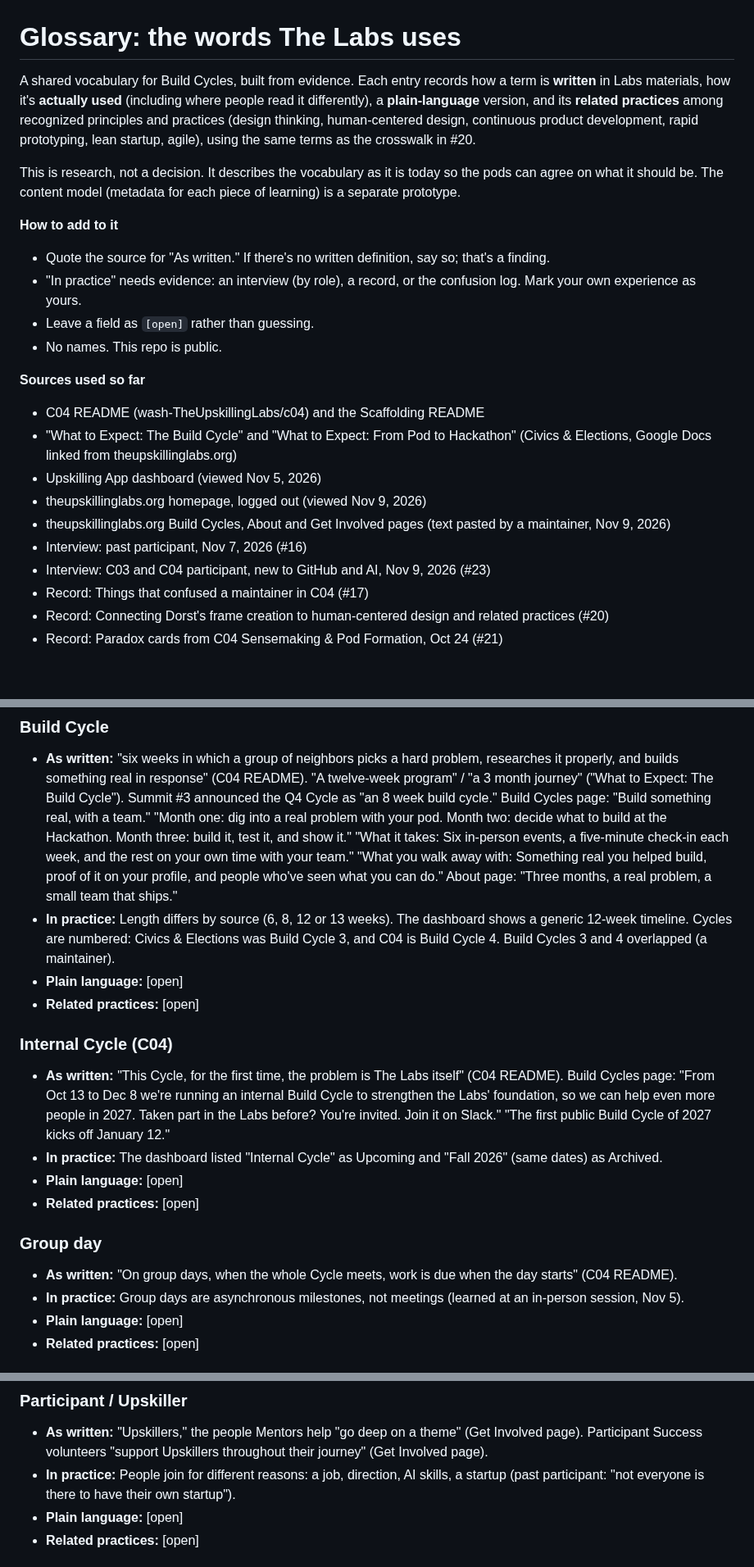
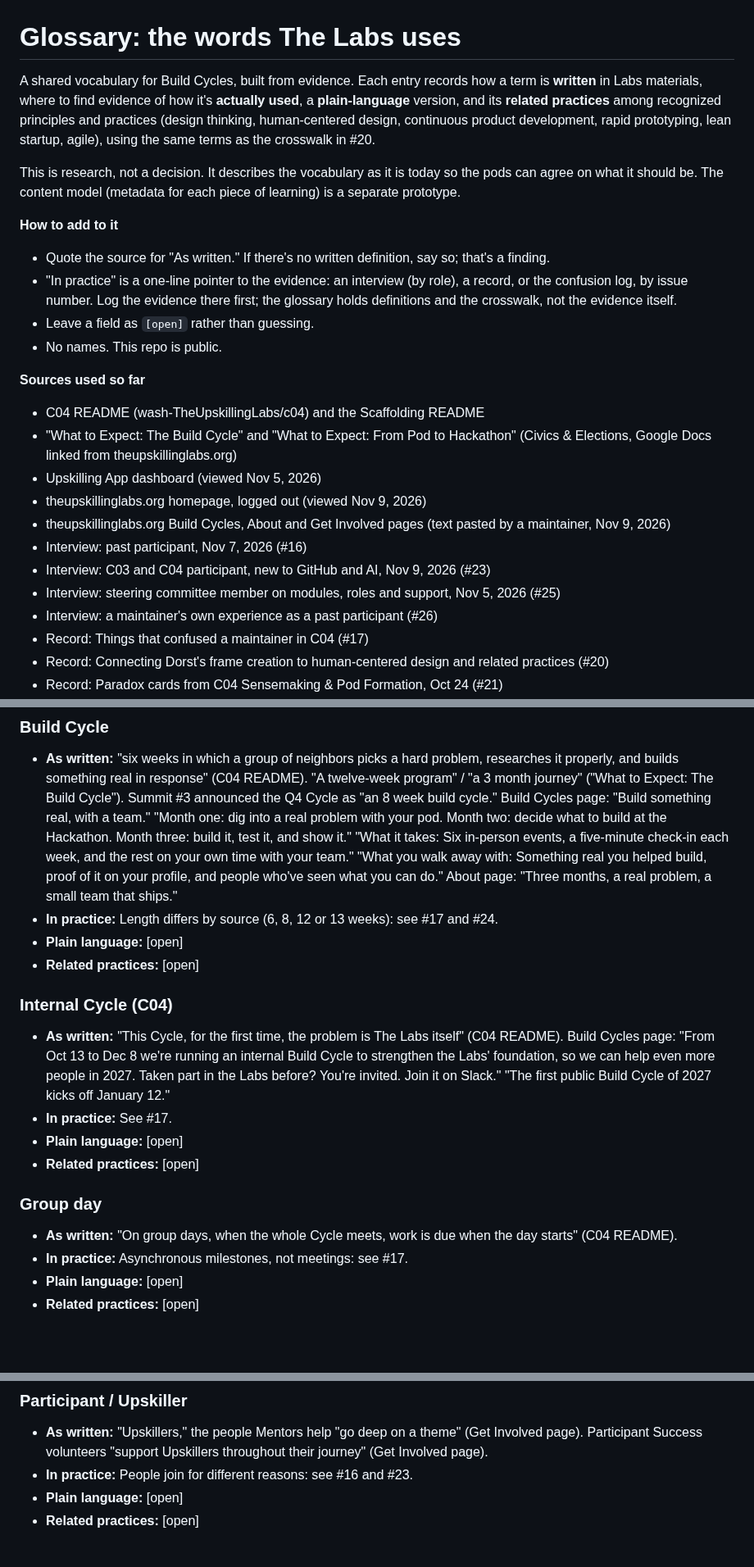
Before and after one commit to wash-TheUpskillingLabs/c04-scaffolding, a Markdown page: research/glossary.md, 3 parts joined by grey strips. Shown at 82% size. Drawn GitHub-style; blank space fills up the shorter version.

```diff
--- a/research/glossary.md
+++ b/research/glossary.md
@@ -1,12 +1,12 @@
 # Glossary: the words The Labs uses
 
-A shared vocabulary for Build Cycles, built from evidence. Each entry records how a term is **written** in Labs materials, how it's **actually used** (including where people read it differently), a **plain-language** version, and its **related practices** among recognized principles and practices (design thinking, human-centered design, continuous product development, rapid prototyping, lean startup, agile), using the same terms as the crosswalk in #20.
+A shared vocabulary for Build Cycles, built from evidence. Each entry records how a term is **written** in Labs materials, where to find evidence of how it's **actually used**, a **plain-language** version, and its **related practices** among recognized principles and practices (design thinking, human-centered design, continuous product development, rapid prototyping, lean startup, agile), using the same terms as the crosswalk in #20.
 
 This is research, not a decision. It describes the vocabulary as it is today so the pods can agree on what it should be. The content model (metadata for each piece of learning) is a separate prototype.
 
 **How to add to it**
 - Quote the source for "As written." If there's no written definition, say so; that's a finding.
-- "In practice" needs evidence: an interview (by role), a record, or the confusion log. Mark your own experience as yours.
+- "In practice" is a one-line pointer to the evidence: an interview (by role), a record, or the confusion log, by issue number. Log the evidence there first; the glossary holds definitions and the crosswalk, not the evidence itself.
 - Leave a field as `[open]` rather than guessing.
 - No names. This repo is public.
 
@@ -18,6 +18,8 @@ This is research, not a decision. It describes the vocabulary as it is today so
 - theupskillinglabs.org Build Cycles, About and Get Involved pages (text pasted by a maintainer, Nov 9, 2026)
 - Interview: past participant, Nov 7, 2026 (#16)
 - Interview: C03 and C04 participant, new to GitHub and AI, Nov 9, 2026 (#23)
+- Interview: steering committee member on modules, roles and support, Nov 5, 2026 (#25)
+- Interview: a maintainer's own experience as a past participant (#26)
 - Record: Things that confused a maintainer in C04 (#17)
 - Record: Connecting Dorst's frame creation to human-centered design and related practices (#20)
 - Record: Paradox cards from C04 Sensemaking & Pod Formation, Oct 24 (#21)
@@ -58,19 +56,19 @@ This is research, not a decision. It describes the vocabulary as it is today so
 
 ### Build Cycle
 - **As written:** "six weeks in which a group of neighbors picks a hard problem, researches it properly, and builds something real in response" (C04 README). "A twelve-week program" / "a 3 month journey" ("What to Expect: The Build Cycle"). Summit #3 announced the Q4 Cycle as "an 8 week build cycle." Build Cycles page: "Build something real, with a team." "Month one: dig into a real problem with your pod. Month two: decide what to build at the Hackathon. Month three: build it, test it, and show it." "What it takes: Six in-person events, a five-minute check-in each week, and the rest on your own time with your team." "What you walk away with: Something real you helped build, proof of it on your profile, and people who've seen what you can do." About page: "Three months, a real problem, a small team that ships."
-- **In practice:** Length differs by source (6, 8, 12 or 13 weeks). The dashboard shows a generic 12-week timeline. Cycles are numbered: Civics & Elections was Build Cycle 3, and C04 is Build Cycle 4. Build Cycles 3 and 4 overlapped (a maintainer).
+- **In practice:** Length differs by source (6, 8, 12 or 13 weeks): see #17 and #24.
 - **Plain language:** [open]
 - **Related practices:** [open]
 
 ### Internal Cycle (C04)
 - **As written:** "This Cycle, for the first time, the problem is The Labs itself" (C04 README). Build Cycles page: "From Oct 13 to Dec 8 we're running an internal Build Cycle to strengthen the Labs' foundation, so we can help even more people in 2027. Taken part in the Labs before? You're invited. Join it on Slack." "The first public Build Cycle of 2027 kicks off January 12."
-- **In practice:** The dashboard listed "Internal Cycle" as Upcoming and "Fall 2026" (same dates) as Archived.
+- **In practice:** See #17.
 - **Plain language:** [open]
 - **Related practices:** [open]
 
 ### Group day
 - **As written:** "On group days, when the whole Cycle meets, work is due when the day starts" (C04 README).
-- **In practice:** Group days are asynchronous milestones, not meetings (learned at an in-person session, Nov 5).
+- **In practice:** Asynchronous milestones, not meetings: see #17.
 - **Plain language:** [open]
 - **Related practices:** [open]
 
@@ -144,7 +142,7 @@ This is research, not a decision. It describes the vocabulary as it is today so
 
 ### Participant / Upskiller
 - **As written:** "Upskillers," the people Mentors help "go deep on a theme" (Get Involved page). Participant Success volunteers "support Upskillers throughout their journey" (Get Involved page).
-- **In practice:** People join for different reasons: a job, direction, AI skills, a startup (past participant: "not everyone is there to have their own startup").
+- **In practice:** People join for different reasons: see #16 and #23.
 - **Plain language:** [open]
 - **Related practices:** [open]
 
```
Also changed, not shown: other parts of research/glossary.md (+27 -31 lines), research/interview-maintainer-self-report.md (added, +41 -0 lines), research/interview-steering-committee-member-2026-11-05.md (added, +40 -0 lines).
